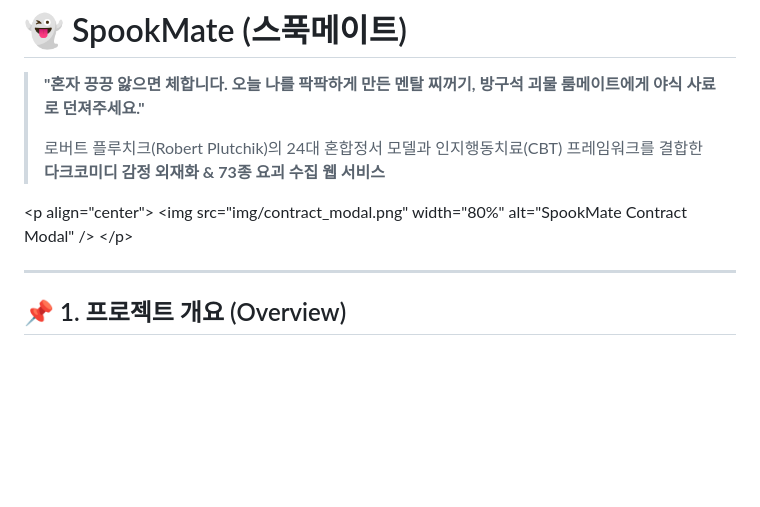
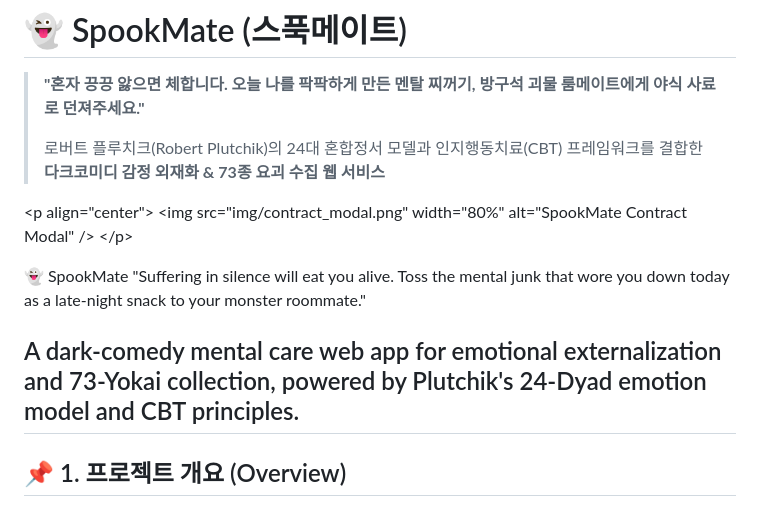
Before and after one commit to jeongminimi/spookmate, a Markdown page: README.md, the part around the change. Drawn GitHub-style; blank space fills up the shorter version.

Commit message:
Revise README with project overview and quote
Updated project description and added a quote.

```diff
--- a/README.md
+++ b/README.md
@@ -8,6 +8,12 @@
   &lt;img src=&quot;img/contract_modal.png&quot; width=&quot;80%&quot; alt=&quot;SpookMate Contract Modal&quot; /&gt;
 &lt;/p&gt;
 
+
+
+👻 SpookMate
+"Suffering in silence will eat you alive. Toss the mental junk that wore you down today as a late-night snack to your monster roommate."
+
+A dark-comedy mental care web app for emotional externalization and 73-Yokai collection, powered by Plutchik's 24-Dyad emotion model and CBT principles.
 ---
 
 ## 📌 1. 프로젝트 개요 (Overview)
```
